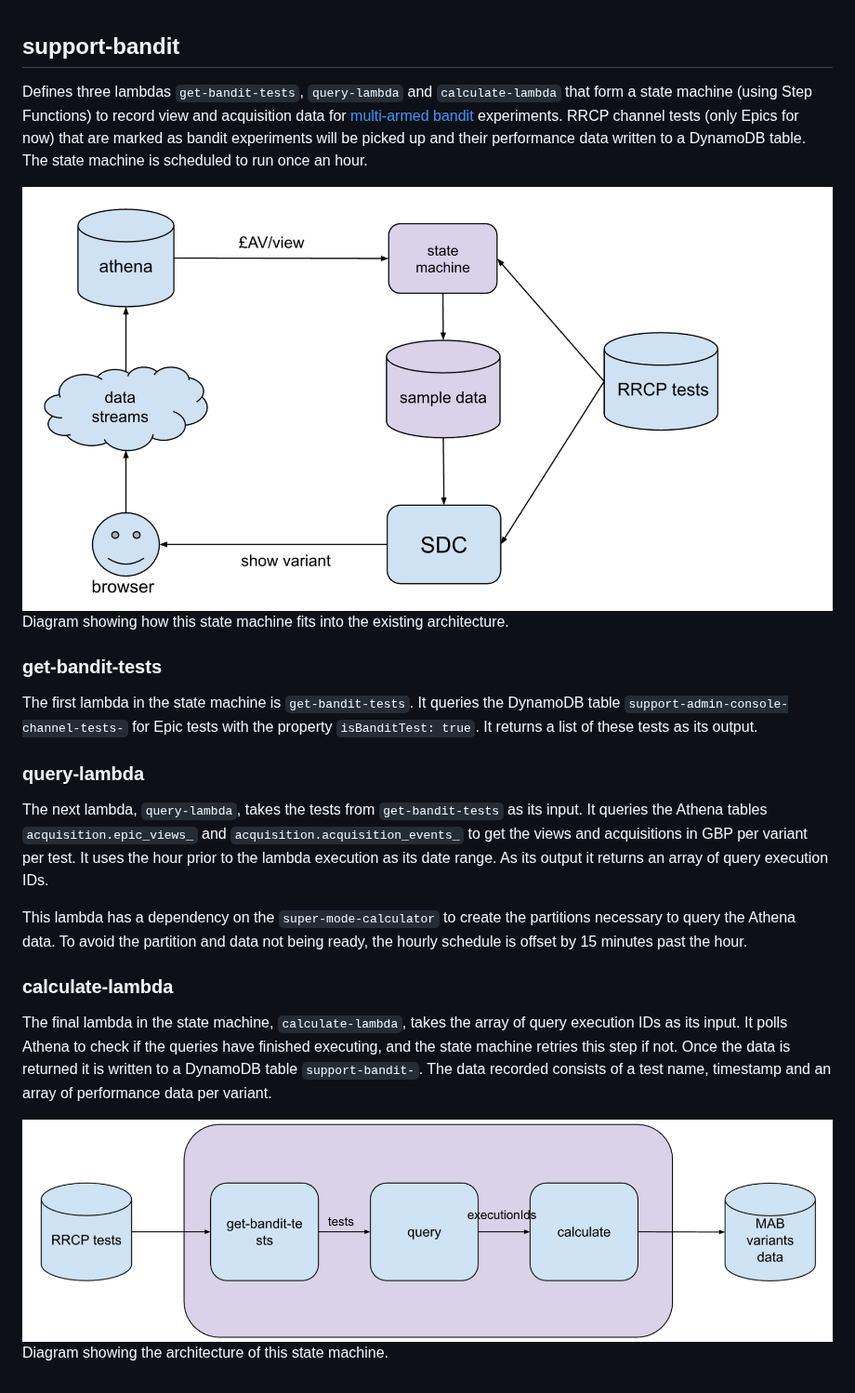
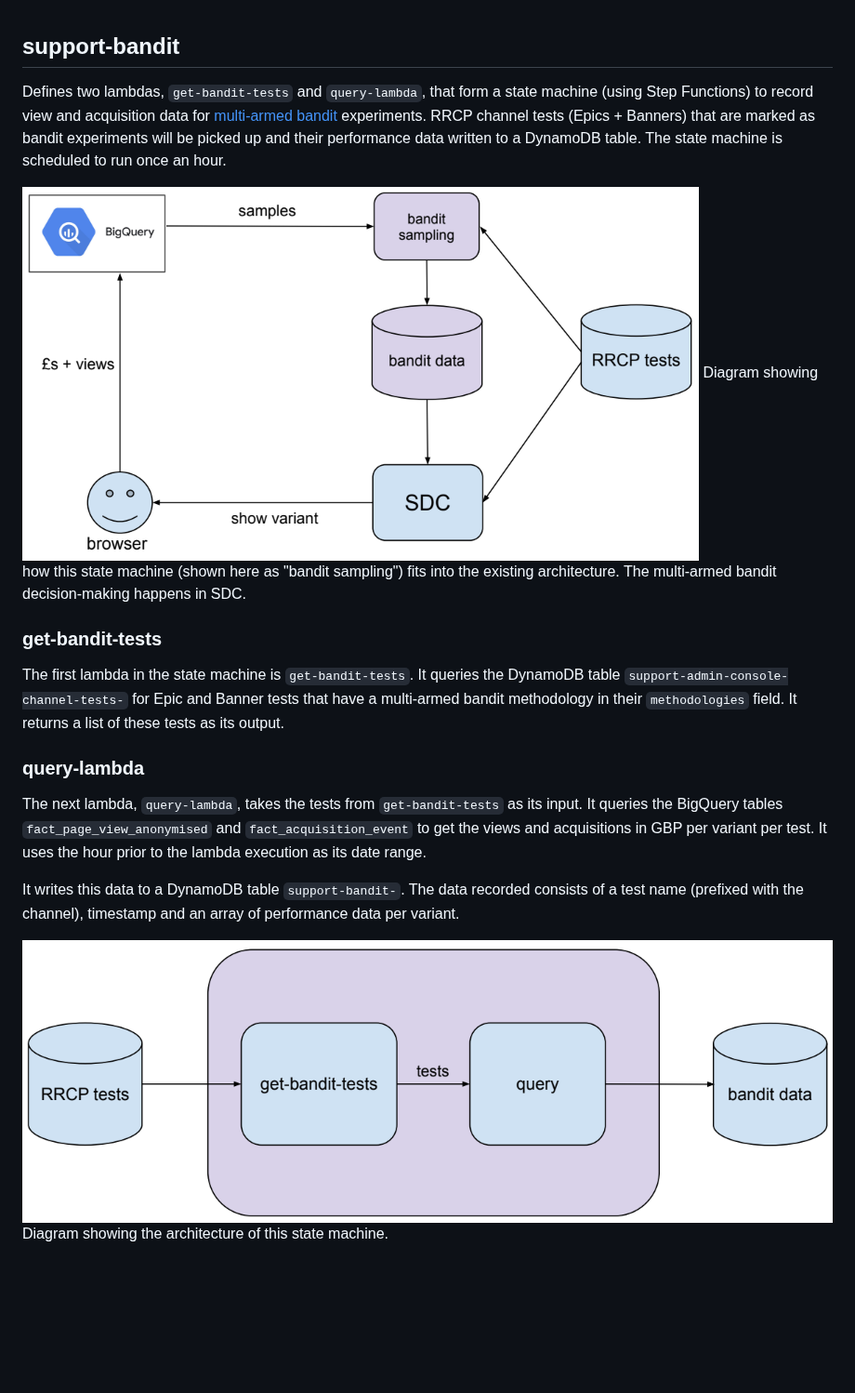
Before and after one commit to guardian/support-analytics, a Markdown page: bandit/README.md, the part around the change. Shown at 93% size. Drawn GitHub-style; pictures changed too: bandit/docs/overall-architecture.png, bandit/docs/step-function-architecture.png; blank space fills up the shorter version.

Commit message:
Update bandit docs

```diff
--- a/bandit/README.md
+++ b/bandit/README.md
@@ -1,23 +1,20 @@
 ## support-bandit
 
-Defines three lambdas `get-bandit-tests`, `query-lambda` and `calculate-lambda` that form a state machine (using Step Functions) to record view and acquisition data for [multi-armed bandit](https://vwo.com/blog/multi-armed-bandit-algorithm/) experiments. RRCP channel tests (only Epics for now) that are marked as bandit experiments will be picked up and their performance data written to a DynamoDB table. The state machine is scheduled to run once an hour.
+Defines two lambdas, `get-bandit-tests` and `query-lambda`, that form a state machine (using Step Functions) to record view and acquisition data for [multi-armed bandit](https://vwo.com/blog/multi-armed-bandit-algorithm/) experiments. RRCP channel tests (Epics + Banners) that are marked as bandit experiments will be picked up and their performance data written to a DynamoDB table. The state machine is scheduled to run once an hour.
 
 ![Overall architecture](docs/overall-architecture.png)
-Diagram showing how this state machine fits into the existing architecture.
+Diagram showing how this state machine (shown here as "bandit sampling") fits into the existing architecture.
+The multi-armed bandit decision-making happens in SDC.
 
 ### get-bandit-tests
 
-The first lambda in the state machine is `get-bandit-tests`. It queries the DynamoDB table `support-admin-console-channel-tests-` for Epic tests with the property `isBanditTest: true`. It returns a list of these tests as its output.
+The first lambda in the state machine is `get-bandit-tests`. It queries the DynamoDB table `support-admin-console-channel-tests-` for Epic and Banner tests that have a multi-armed bandit methodology in their `methodologies` field. It returns a list of these tests as its output.
 
 ### query-lambda
 
-The next lambda, `query-lambda`, takes the tests from `get-bandit-tests` as its input. It queries the Athena tables `acquisition.epic_views_` and `acquisition.acquisition_events_` to get the views and acquisitions in GBP per variant per test. It uses the hour prior to the lambda execution as its date range. As its output it returns an array of query execution IDs.
+The next lambda, `query-lambda`, takes the tests from `get-bandit-tests` as its input. It queries the BigQuery tables `fact_page_view_anonymised` and `fact_acquisition_event` to get the views and acquisitions in GBP per variant per test. It uses the hour prior to the lambda execution as its date range.
 
-This lambda has a dependency on the `super-mode-calculator` to create the partitions necessary to query the Athena data. To avoid the partition and data not being ready, the hourly schedule is offset by 15 minutes past the hour.
-
-### calculate-lambda
-
-The final lambda in the state machine, `calculate-lambda`, takes the array of query execution IDs as its input. It polls Athena to check if the queries have finished executing, and the state machine retries this step if not. Once the data is returned it is written to a DynamoDB table `support-bandit-`. The data recorded consists of a test name, timestamp and an array of performance data per variant.
+It writes this data to a DynamoDB table `support-bandit-`. The data recorded consists of a test name (prefixed with the channel), timestamp and an array of performance data per variant.
 
 ![Step functions architecture](docs/step-function-architecture.png)
 Diagram showing the architecture of this state machine.
```
